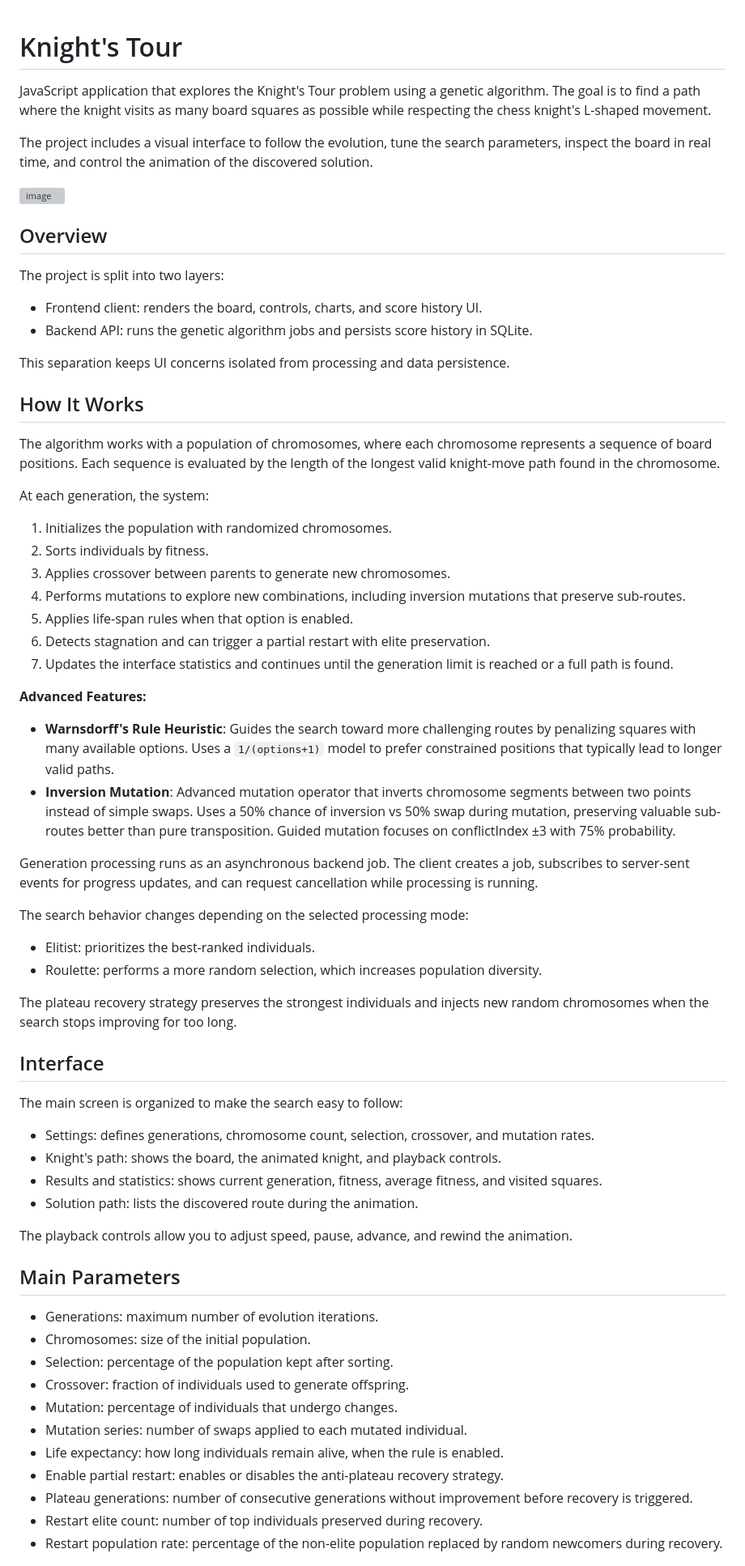
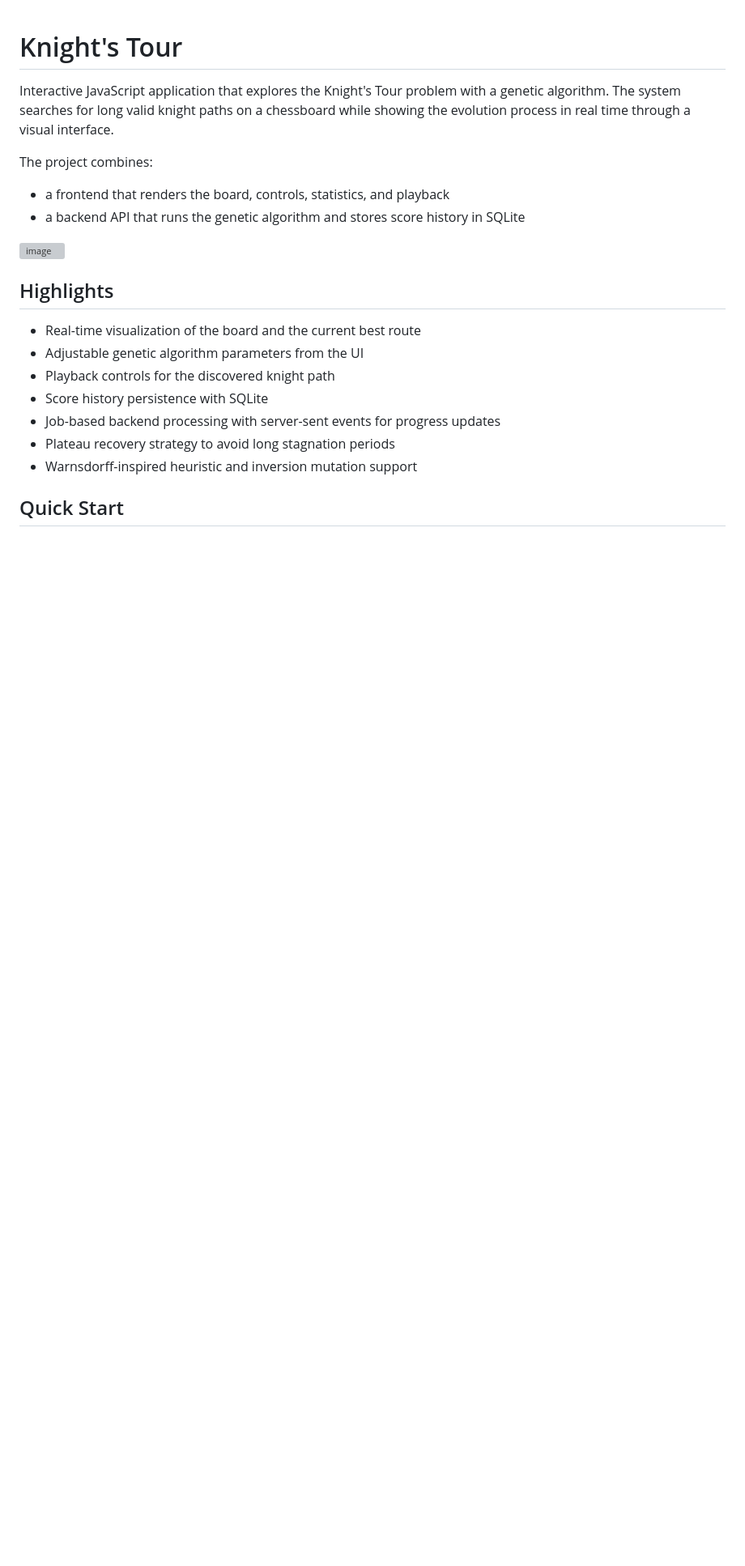
Before and after one commit to MarceloSoiber/Knight-s-Tour, a Markdown page: README.md, the part around one of its changes. Shown at 81% size. Drawn GitHub-style; blank space fills up the shorter version; grey boxes are pictures that could not be loaded.

Commit message:
Revise README for clarity and detail
Enhanced the README to provide a clearer overview of the Knight's Tour application, detailing its interactive features, architecture, and advanced functionalities.

```diff
--- a/README.md
+++ b/README.md
@@ -1,70 +1,23 @@
 # Knight's Tour
 
-JavaScript application that explores the Knight's Tour problem using a genetic algorithm. The goal is to find a path where the knight visits as many board squares as possible while respecting the chess knight's L-shaped movement.
+Interactive JavaScript application that explores the Knight's Tour problem with a genetic algorithm. The system searches for long valid knight paths on a chessboard while showing the evolution process in real time through a visual interface.
 
-The project includes a visual interface to follow the evolution, tune the search parameters, inspect the board in real time, and control the animation of the discovered solution.
+The project combines:
+
+- a frontend that renders the board, controls, statistics, and playback
+- a backend API that runs the genetic algorithm and stores score history in SQLite
 
 <img width="1907" height="933" alt="image" src="https://github.com/user-attachments/assets/c39b3c1a-c7d1-4b12-a61e-01ad646d03d5" />
 
-## Overview
+## Highlights
 
-The project is split into two layers:
+- Real-time visualization of the board and the current best route
+- Adjustable genetic algorithm parameters from the UI
+- Playback controls for the discovered knight path
+- Score history persistence with SQLite
+- Job-based backend processing with server-sent events for progress updates
+- Plateau recovery strategy to avoid long stagnation periods
+- Warnsdorff-inspired heuristic and inversion mutation support
 
-- Frontend client: renders the board, controls, charts, and score history UI.
-- Backend API: runs the genetic algorithm jobs and persists score history in SQLite.
+## Quick Start
 
-This separation keeps UI concerns isolated from processing and data persistence.
-
-## How It Works
-
-The algorithm works with a population of chromosomes, where each chromosome represents a sequence of board positions. Each sequence is evaluated by the length of the longest valid knight-move path found in the chromosome.
-
-At each generation, the system:
-
-1. Initializes the population with randomized chromosomes.
-2. Sorts individuals by fitness.
-3. Applies crossover between parents to generate new chromosomes.
-4. Performs mutations to explore new combinations, including inversion mutations that preserve sub-routes.
-5. Applies life-span rules when that option is enabled.
-6. Detects stagnation and can trigger a partial restart with elite preservation.
-7. Updates the interface statistics and continues until the generation limit is reached or a full path is found.
-
-**Advanced Features:**
-
-- **Warnsdorff's Rule Heuristic**: Guides the search toward more challenging routes by penalizing squares with many available options. Uses a `1/(options+1)` model to prefer constrained positions that typically lead to longer valid paths.
-- **Inversion Mutation**: Advanced mutation operator that inverts chromosome segments between two points instead of simple swaps. Uses a 50% chance of inversion vs 50% swap during mutation, preserving valuable sub-routes better than pure transposition. Guided mutation focuses on conflictIndex ±3 with 75% probability.
-
-Generation processing runs as an asynchronous backend job. The client creates a job, subscribes to server-sent events for progress updates, and can request cancellation while processing is running.
-
-The search behavior changes depending on the selected processing mode:
-
-- Elitist: prioritizes the best-ranked individuals.
-- Roulette: performs a more random selection, which increases population diversity.
-
-The plateau recovery strategy preserves the strongest individuals and injects new random chromosomes when the search stops improving for too long.
-
-## Interface
-
-The main screen is organized to make the search easy to follow:
-
-- Settings: defines generations, chromosome count, selection, crossover, and mutation rates.
-- Knight's path: shows the board, the animated knight, and playback controls.
-- Results and statistics: shows current generation, fitness, average fitness, and visited squares.
-- Solution path: lists the discovered route during the animation.
-
-The playback controls allow you to adjust speed, pause, advance, and rewind the animation.
-
-## Main Parameters
-
-- Generations: maximum number of evolution iterations.
-- Chromosomes: size of the initial population.
-- Selection: percentage of the population kept after sorting.
-- Crossover: fraction of individuals used to generate offspring.
-- Mutation: percentage of individuals that undergo changes.
-- Mutation series: number of swaps applied to each mutated individual.
-- Life expectancy: how long individuals remain alive, when the rule is enabled.
-- Enable partial restart: enables or disables the anti-plateau recovery strategy.
-- Plateau generations: number of consecutive generations without improvement before recovery is triggered.
-- Restart elite count: number of top individuals preserved during recovery.
-- Restart population rate: percentage of the non-elite population replaced by random newcomers during recovery.
-
```
Also changed, not shown: other parts of README.md (+133 -79 lines).
